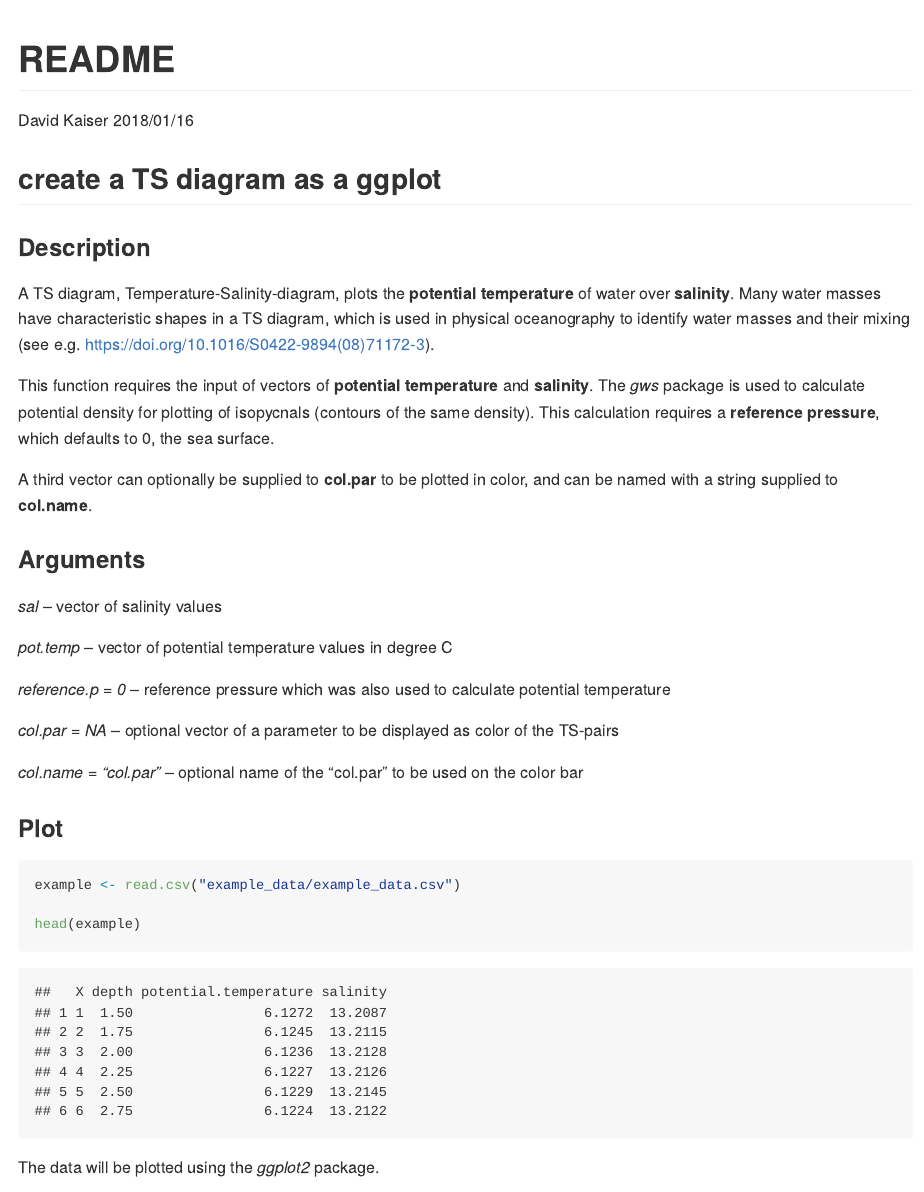
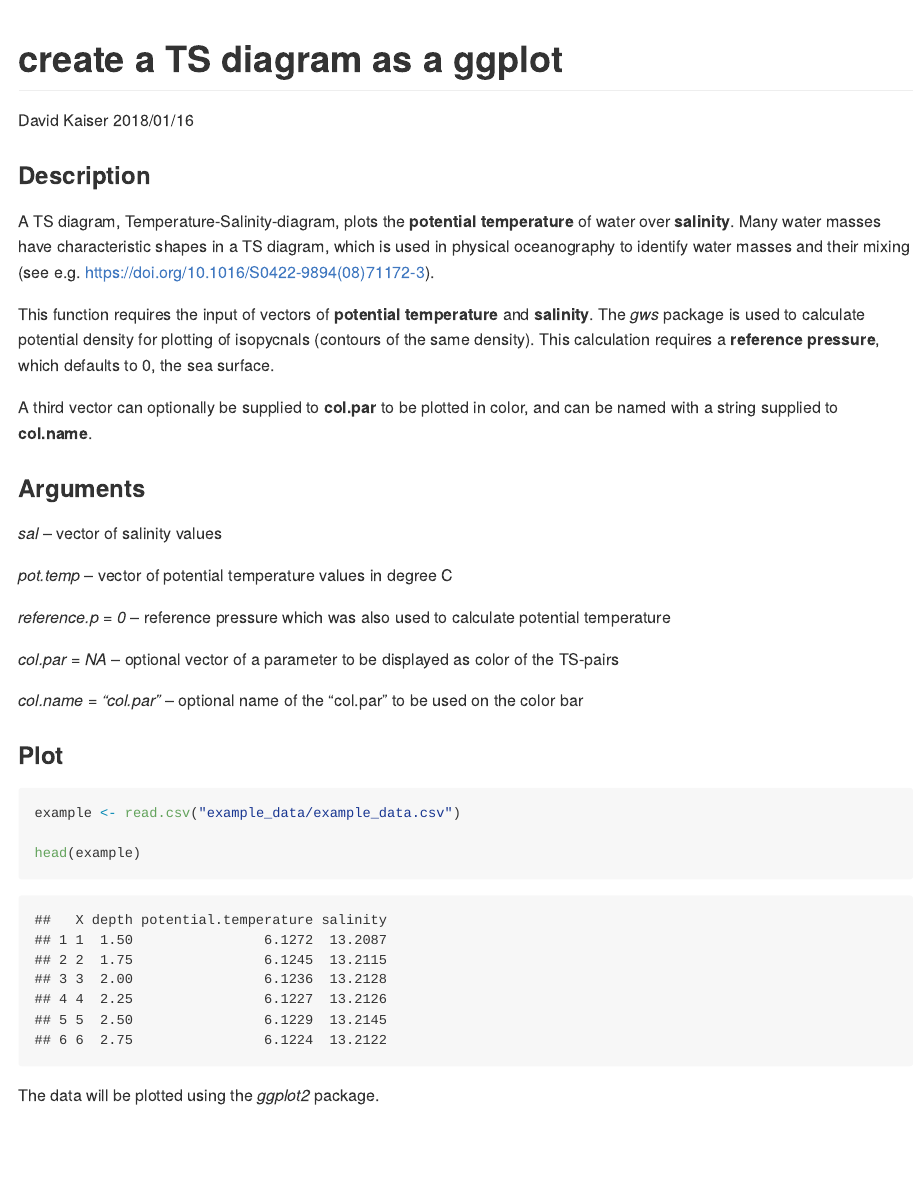
Before and after one commit to Davidatlarge/ggTS, an R Markdown document (README.Rmd): the page in a window 1100 px wide, from its top. Rendered offline with R 4.5, knitr and Pandoc, with nearby package versions; some code elsewhere in the file could not run offline; common packages that the code uses without loading them are loaded.

Commit message:
title changed, chunks named

````diff
--- a/README.Rmd
+++ b/README.Rmd
@@ -1,5 +1,5 @@
 ---
-title: "README"
+title: "create a TS diagram as a ggplot"
 author: "David Kaiser"
 date: "2018/01/16"
 output: github_document
@@ -9,8 +9,6 @@ output: github_document
 knitr::opts_chunk$set(echo = TRUE)
 source("ggTS_DK.R")
 ```
-
-## create a TS diagram as a ggplot
 
 ### Description
 
@@ -34,7 +32,7 @@ A third vector can optionally be supplied to **col.par** to be plotted in color,
 
 ### Plot
 
-```{r}
+```{r example_data}
 example <- read.csv("example_data/example_data.csv")
 
 head(example)
````
Also changed, not shown: README.md, README.Rmd (4 more changed lines), 5 other files.
